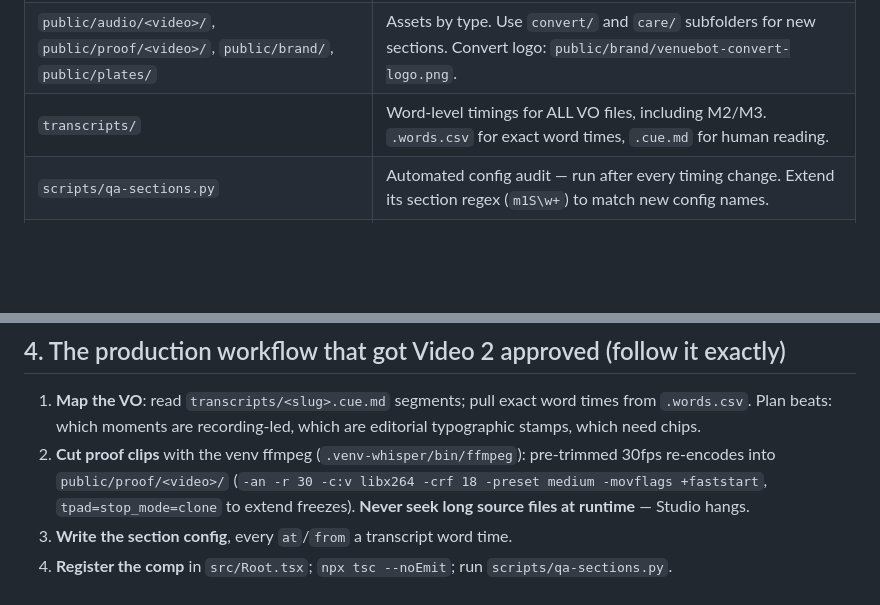
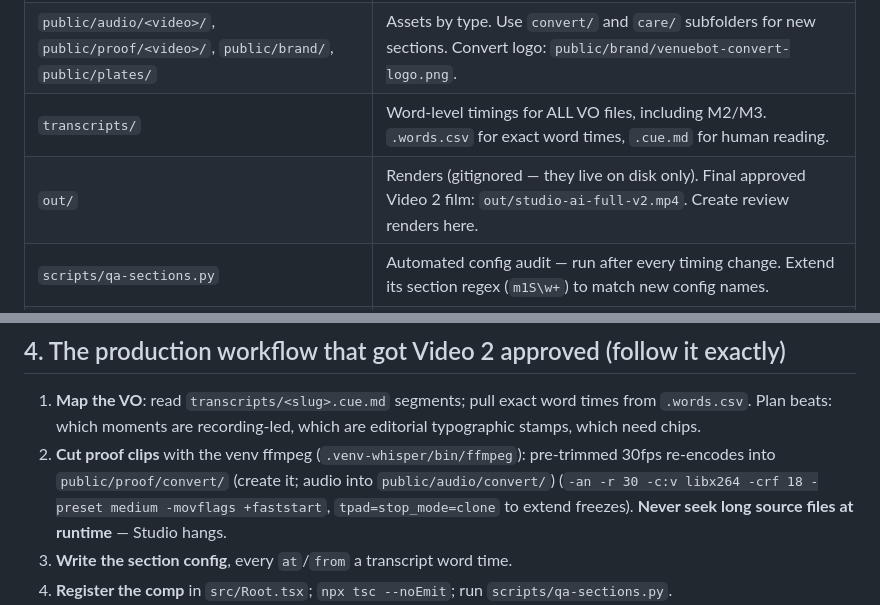
Before and after one commit to SaxManMARK/venuebot-remotion, a Markdown page: VIDEO3_CONVERT_HANDOFF.md, 2 parts joined by grey strips. Drawn GitHub-style; blank space fills up the shorter version.

Commit message:
Handover verification pass: fix gaps found on cold read
Co-Authored-By: Claude Opus 4.8 <noreply@anthropic.com>

```diff
--- a/VIDEO3_CONVERT_HANDOFF.md
+++ b/VIDEO3_CONVERT_HANDOFF.md
@@ -51,6 +51,7 @@ before writing any code.
 | `src/styles.css` | Design system. The authoritative layer is the final "2026 polish pass" block + chip/spotlight styles at the end. Non-headline Inter stays 540–680 weight. |
 | `public/audio/<video>/`, `public/proof/<video>/`, `public/brand/`, `public/plates/` | Assets by type. Use `convert/` and `care/` subfolders for new sections. Convert logo: `public/brand/venuebot-convert-logo.png`. |
 | `transcripts/` | Word-level timings for ALL VO files, including M2/M3. `.words.csv` for exact word times, `.cue.md` for human reading. |
+| `out/` | Renders (gitignored — they live on disk only). Final approved Video 2 film: `out/studio-ai-full-v2.mp4`. Create review renders here. |
 | `scripts/qa-sections.py` | Automated config audit — run after every timing change. Extend its section regex (`m1S\w+`) to match new config names. |
 | `scripts/transcribe-local.py` | Local re-transcription if new VO arrives (`.venv-whisper/bin/python`, no API key). |
 | `PRODUCTION_TRACKER.md` | Repo snapshot of the production sheet: section IDs, visual plans, VO scripts. |
@@ -62,7 +63,7 @@ before writing any code.
    `.words.csv`. Plan beats: which moments are recording-led, which are editorial
    typographic stamps, which need chips.
 2. **Cut proof clips** with the venv ffmpeg (`.venv-whisper/bin/ffmpeg`): pre-trimmed 30fps
-   re-encodes into `public/proof/<video>/` (`-an -r 30 -c:v libx264 -crf 18 -preset medium
+   re-encodes into `public/proof/convert/` (create it; audio into `public/audio/convert/`) (`-an -r 30 -c:v libx264 -crf 18 -preset medium
    -movflags +faststart`, `tpad=stop_mode=clone` to extend freezes). **Never seek long source
    files at runtime** — Studio hangs.
 3. **Write the section config**, every `at`/`from` a transcript word time.
```
